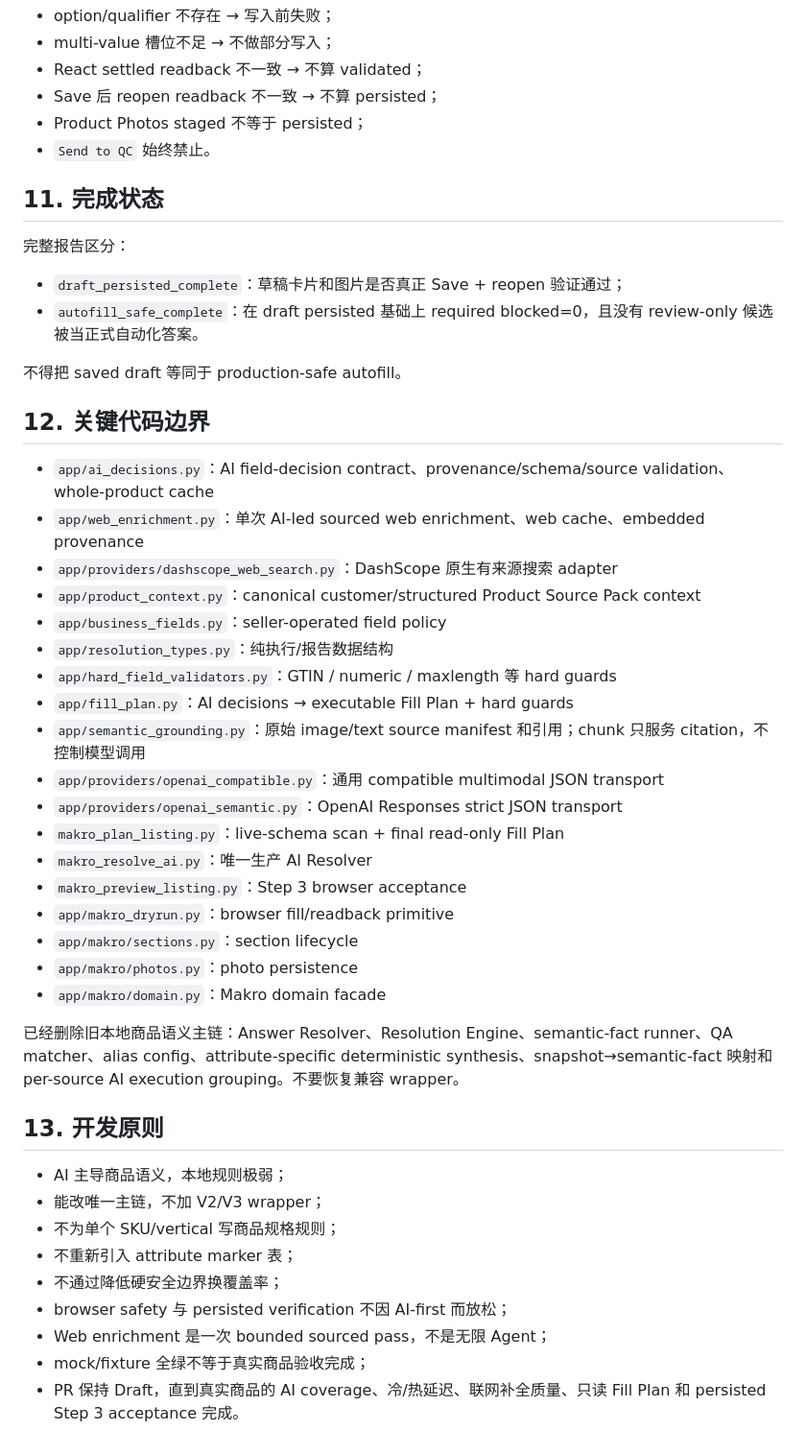
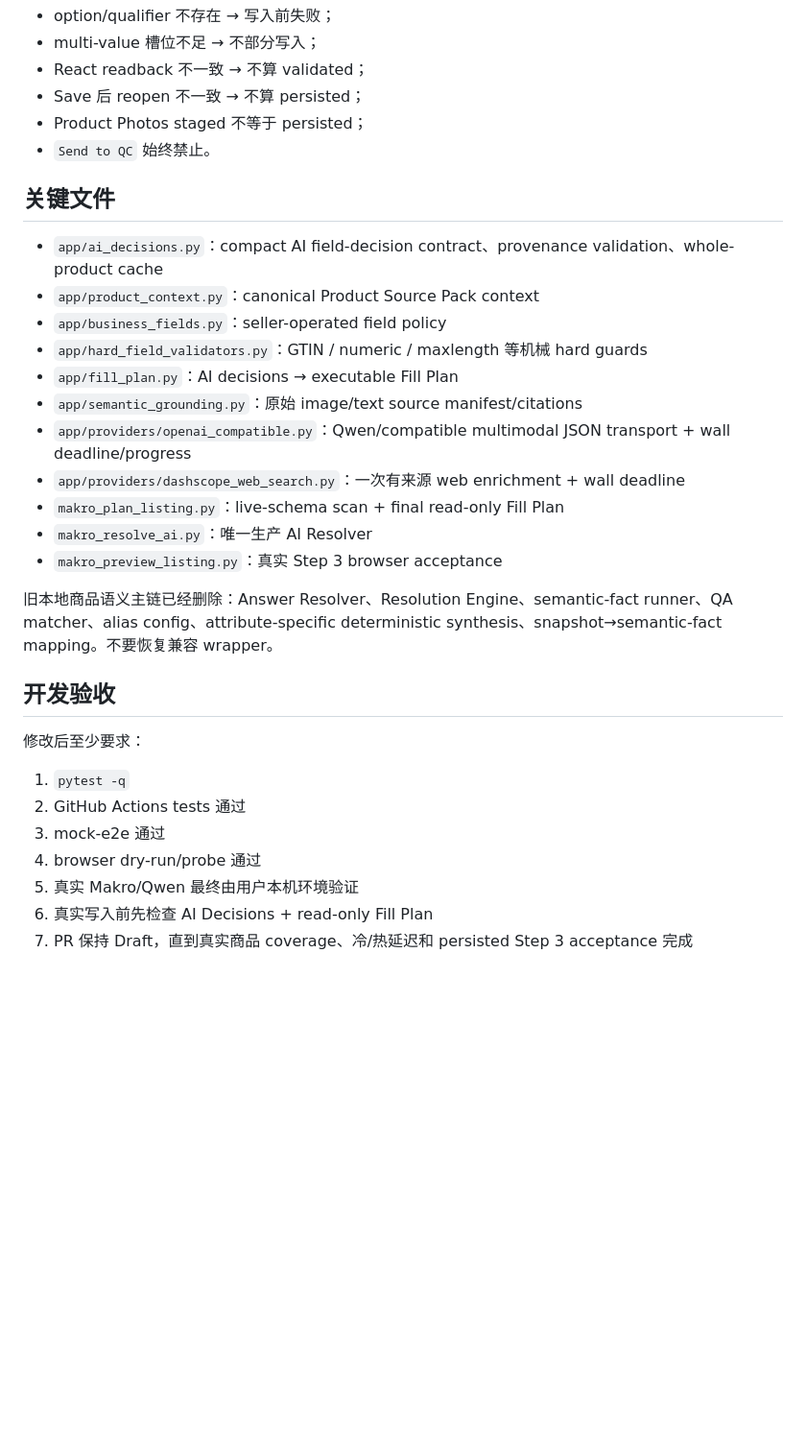
Before and after one commit to yuchenm1303-png/ecommerce-agent, a Markdown page: README.md, the part around one of its changes. Shown at 96% size. GitHub-like rendering; blank space fills up the shorter version.

```diff
--- a/README.md
+++ b/README.md
@@ -285,50 +220,34 @@ python makro_preview_listing.py `
 - option/qualifier 不存在 → 写入前失败；
-- multi-value 槽位不足 → 不做部分写入；
-- React settled readback 不一致 → 不算 validated；
-- Save 后 reopen readback 不一致 → 不算 persisted；
+- multi-value 槽位不足 → 不部分写入；
+- React readback 不一致 → 不算 validated；
+- Save 后 reopen 不一致 → 不算 persisted；
 - Product Photos staged 不等于 persisted；
 - `Send to QC` 始终禁止。
 
-## 11. 完成状态
+## 关键文件
 
-完整报告区分：
-
-- `draft_persisted_complete`：草稿卡片和图片是否真正 Save + reopen 验证通过；
-- `autofill_safe_complete`：在 draft persisted 基础上 required blocked=0，且没有 review-only 候选被当正式自动化答案。
-
-不得把 saved draft 等同于 production-safe autofill。
-
-## 12. 关键代码边界
-
-- `app/ai_decisions.py`：AI field-decision contract、provenance/schema/source validation、whole-product cache
-- `app/web_enrichment.py`：单次 AI-led sourced web enrichment、web cache、embedded provenance
-- `app/providers/dashscope_web_search.py`：DashScope 原生有来源搜索 adapter
-- `app/product_context.py`：canonical customer/structured Product Source Pack context
+- `app/ai_decisions.py`：compact AI field-decision contract、provenance validation、whole-product cache
+- `app/product_context.py`：canonical Product Source Pack context
 - `app/business_fields.py`：seller-operated field policy
-- `app/resolution_types.py`：纯执行/报告数据结构
-- `app/hard_field_validators.py`：GTIN / numeric / maxlength 等 hard guards
-- `app/fill_plan.py`：AI decisions → executable Fill Plan + hard guards
-- `app/semantic_grounding.py`：原始 image/text source manifest 和引用；chunk 只服务 citation，不控制模型调用
-- `app/providers/openai_compatible.py`：通用 compatible multimodal JSON transport
-- `app/providers/openai_semantic.py`：OpenAI Responses strict JSON transport
+- `app/hard_field_validators.py`：GTIN / numeric / maxlength 等机械 hard guards
+- `app/fill_plan.py`：AI decisions → executable Fill Plan
+- `app/semantic_grounding.py`：原始 image/text source manifest/citations
+- `app/providers/openai_compatible.py`：Qwen/compatible multimodal JSON transport + wall deadline/progress
+- `app/providers/dashscope_web_search.py`：一次有来源 web enrichment + wall deadline
 - `makro_plan_listing.py`：live-schema scan + final read-only Fill Plan
 - `makro_resolve_ai.py`：唯一生产 AI Resolver
-- `makro_preview_listing.py`：Step 3 browser acceptance
-- `app/makro_dryrun.py`：browser fill/readback primitive
-- `app/makro/sections.py`：section lifecycle
-- `app/makro/photos.py`：photo persistence
-- `app/makro/domain.py`：Makro domain facade
+- `makro_preview_listing.py`：真实 Step 3 browser acceptance
 
-已经删除旧本地商品语义主链：Answer Resolver、Resolution Engine、semantic-fact runner、QA matcher、alias config、attribute-specific deterministic synthesis、snapshot→semantic-fact 映射和 per-source AI execution grouping。不要恢复兼容 wrapper。
+旧本地商品语义主链已经删除：Answer Resolver、Resolution Engine、semantic-fact runner、QA matcher、alias config、attribute-specific deterministic synthesis、snapshot→semantic-fact mapping。不要恢复兼容 wrapper。
 
-## 13. 开发原则
+## 开发验收
 
-- AI 主导商品语义，本地规则极弱；
-- 能改唯一主链，不加 V2/V3 wrapper；
-- 不为单个 SKU/vertical 写商品规格规则；
-- 不重新引入 attribute marker 表；
-- 不通过降低硬安全边界换覆盖率；
-- browser safety 与 persisted verification 不因 AI-first 而放松；
-- Web enrichment 是一次 bounded sourced pass，不是无限 Agent；
-- mock/fixture 全绿不等于真实商品验收完成；
-- PR 保持 Draft，直到真实商品的 AI coverage、冷/热延迟、联网补全质量、只读 Fill Plan 和 persisted Step 3 acceptance 完成。
+修改后至少要求：
+
+1. `pytest -q`
+2. GitHub Actions tests 通过
+3. mock-e2e 通过
+4. browser dry-run/probe 通过
+5. 真实 Makro/Qwen 最终由用户本机环境验证
+6. 真实写入前先检查 AI Decisions + read-only Fill Plan
+7. PR 保持 Draft，直到真实商品 coverage、冷/热延迟和 persisted Step 3 acceptance 完成
```
Also changed, not shown: other parts of README.md (+93 -158 lines).
